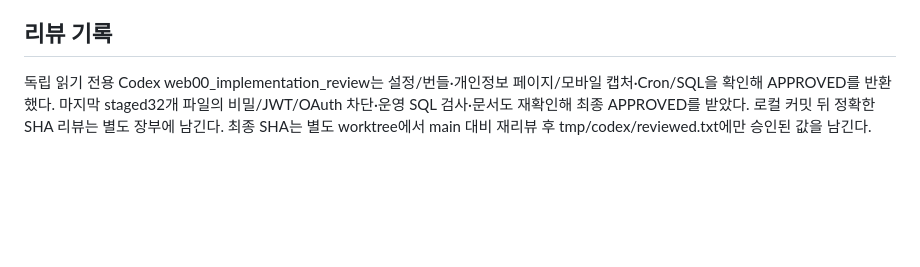
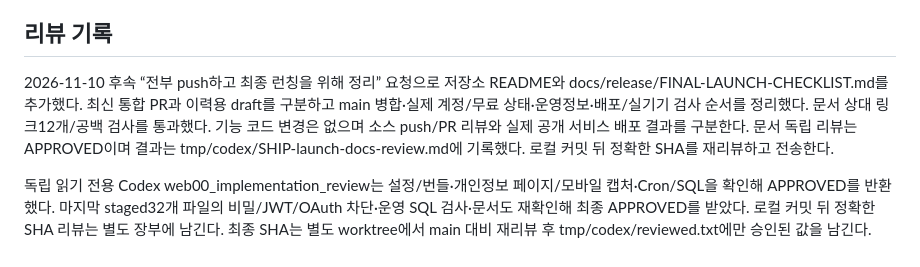
Before and after one commit to nemo9nemo/gajaham, a Markdown page: docs/plans/WEB-03-release-preparation.md, the part around the change. Rendered like a GitHub page; blank space fills up the shorter version.

Commit message:
docs(release): 최종 런칭 순서와 통합 PR 기준 정리

```diff
--- a/docs/plans/WEB-03-release-preparation.md
+++ b/docs/plans/WEB-03-release-preparation.md
@@ -38,4 +38,6 @@
 
 ## 리뷰 기록
 
+2026-11-10 후속 “전부 push하고 최종 런칭을 위해 정리” 요청으로 저장소 README와 docs/release/FINAL-LAUNCH-CHECKLIST.md를 추가했다. 최신 통합 PR과 이력용 draft를 구분하고 main 병합·실제 계정/무료 상태·운영정보·배포/실기기 검사 순서를 정리했다. 문서 상대 링크12개/공백 검사를 통과했다. 기능 코드 변경은 없으며 소스 push/PR 리뷰와 실제 공개 서비스 배포 결과를 구분한다. 문서 독립 리뷰는 APPROVED이며 결과는 tmp/codex/SHIP-launch-docs-review.md에 기록했다. 로컬 커밋 뒤 정확한 SHA를 재리뷰하고 전송한다.
+
 독립 읽기 전용 Codex web00_implementation_review는 설정/번들·개인정보 페이지/모바일 캡처·Cron/SQL을 확인해 APPROVED를 반환했다. 마지막 staged32개 파일의 비밀/JWT/OAuth 차단·운영 SQL 검사·문서도 재확인해 최종 APPROVED를 받았다. 로컬 커밋 뒤 정확한 SHA 리뷰는 별도 장부에 남긴다. 최종 SHA는 별도 worktree에서 main 대비 재리뷰 후 tmp/codex/reviewed.txt에만 승인된 값을 남긴다.
```
Also changed, not shown: README.md (added, +34 -0 lines), docs/release/FINAL-LAUNCH-CHECKLIST.md (added, +34 -0 lines).
